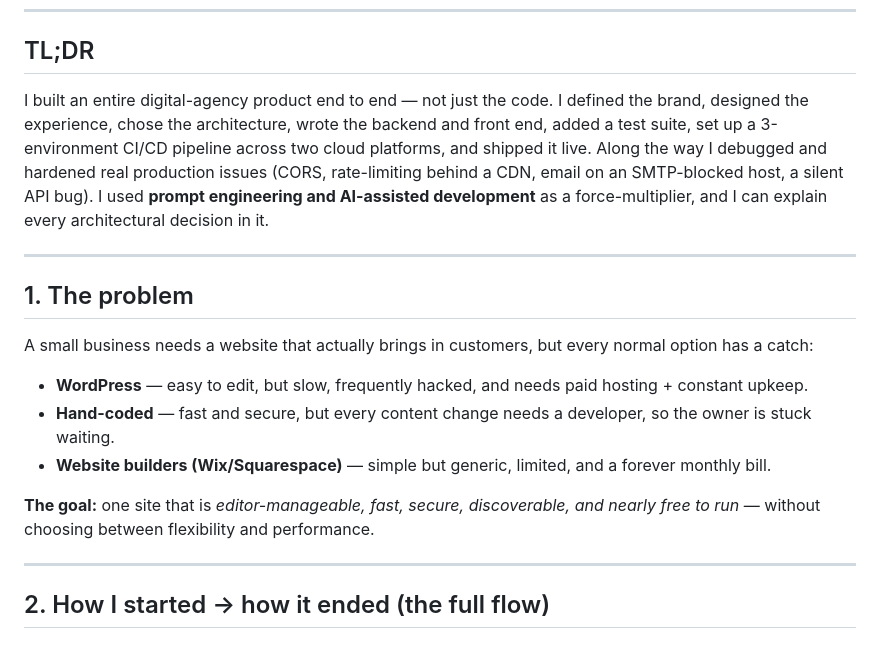
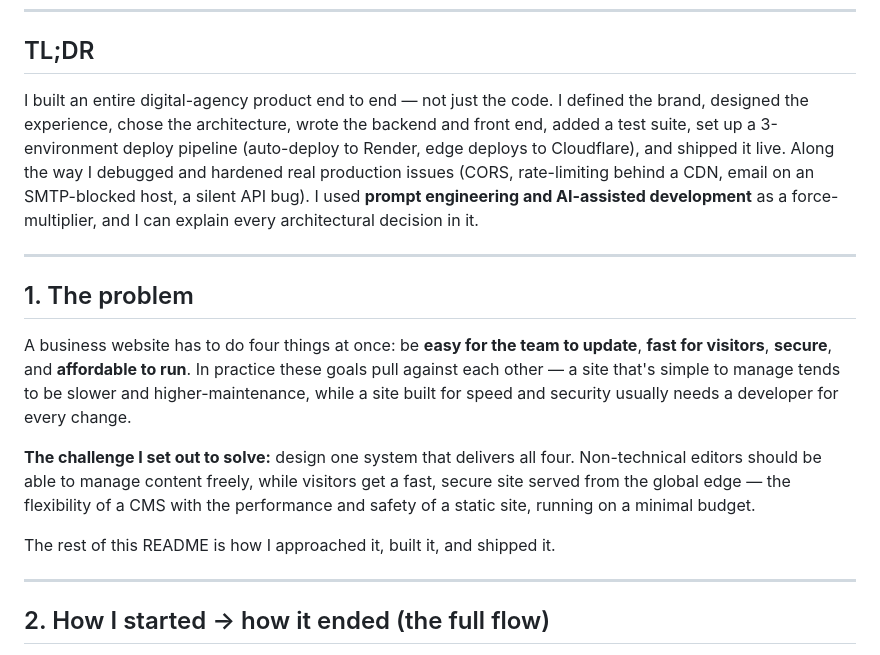
Before and after one commit to Rajangupta17/digiagentic, a Markdown page: README.md, the part around one of its changes. Rendered like a GitHub page.

Commit message:
Reframe problem statement around the engineering challenge

```diff
--- a/README.md
+++ b/README.md
@@ -8,19 +13,17 @@
 
 ## TL;DR
 
-I built an entire digital-agency product end to end — not just the code. I defined the brand, designed the experience, chose the architecture, wrote the backend and front end, added a test suite, set up a 3-environment CI/CD pipeline across two cloud platforms, and shipped it live. Along the way I debugged and hardened real production issues (CORS, rate-limiting behind a CDN, email on an SMTP-blocked host, a silent API bug). I used **prompt engineering and AI-assisted development** as a force-multiplier, and I can explain every architectural decision in it.
+I built an entire digital-agency product end to end — not just the code. I defined the brand, designed the experience, chose the architecture, wrote the backend and front end, added a test suite, set up a 3-environment deploy pipeline (auto-deploy to Render, edge deploys to Cloudflare), and shipped it live. Along the way I debugged and hardened real production issues (CORS, rate-limiting behind a CDN, email on an SMTP-blocked host, a silent API bug). I used **prompt engineering and AI-assisted development** as a force-multiplier, and I can explain every architectural decision in it.
 
 ---
 
 ## 1. The problem
 
-A small business needs a website that actually brings in customers, but every normal option has a catch:
+A business website has to do four things at once: be **easy for the team to update**, **fast for visitors**, **secure**, and **affordable to run**. In practice these goals pull against each other — a site that's simple to manage tends to be slower and higher-maintenance, while a site built for speed and security usually needs a developer for every change.
 
-- **WordPress** — easy to edit, but slow, frequently hacked, and needs paid hosting + constant upkeep.
-- **Hand-coded** — fast and secure, but every content change needs a developer, so the owner is stuck waiting.
-- **Website builders (Wix/Squarespace)** — simple but generic, limited, and a forever monthly bill.
+**The challenge I set out to solve:** design one system that delivers all four. Non-technical editors should be able to manage content freely, while visitors get a fast, secure site served from the global edge — the flexibility of a CMS with the performance and safety of a static site, running on a minimal budget.
 
-**The goal:** one site that is *editor-manageable, fast, secure, discoverable, and nearly free to run* — without choosing between flexibility and performance.
+The rest of this README is how I approached it, built it, and shipped it.
 
 ---
 
```
Also changed, not shown: other parts of README.md (+6 -1 lines).
